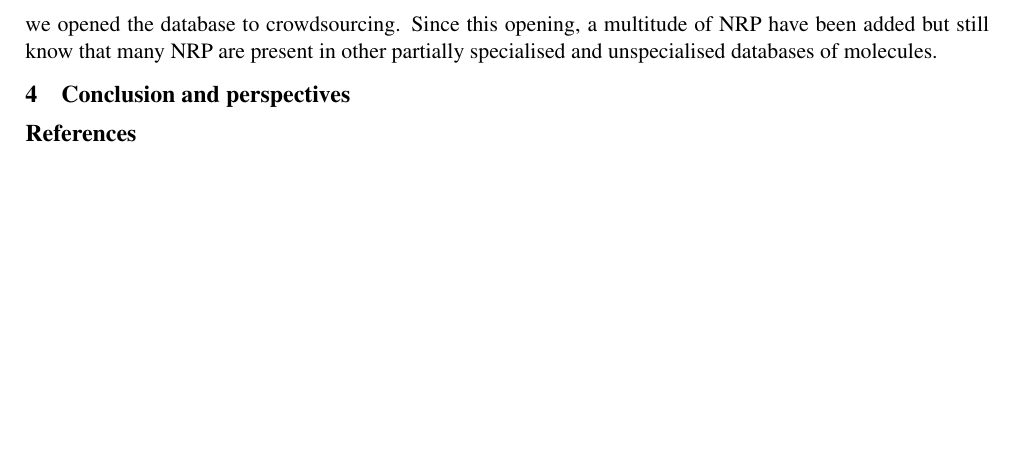
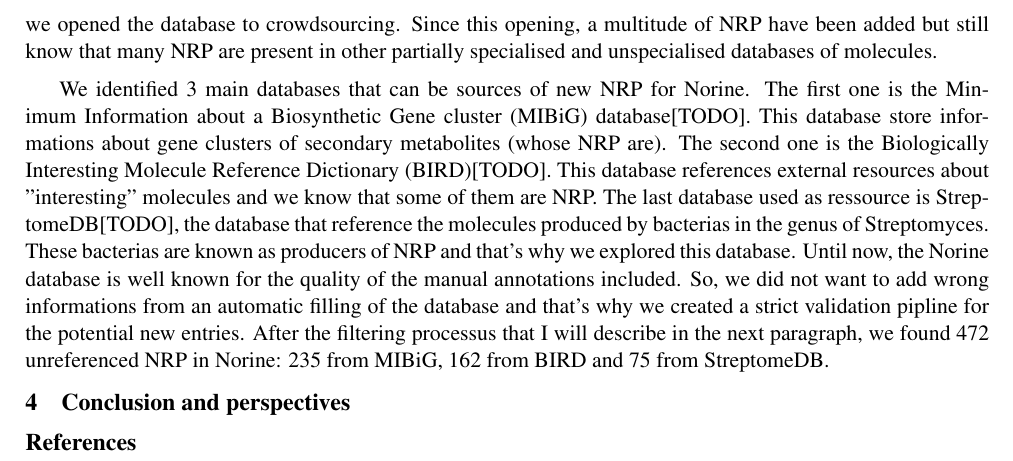
Before and after one commit to yoann-dufresne/jobim2017, a LaTeX document (jobim_proceedings.tex): part of page 3 of 3, cut so that both start at the same text, the shorter picture padded with empty space. Compiled offline with pdfLaTeX.

Commit message:
ajout de la description des bases

```diff
--- a/jobim_proceedings.tex
+++ b/jobim_proceedings.tex
@@ -147,6 +147,17 @@
 Aiming the goal of adding all theses unknown NRP to Norine, we opened the database to crowdsourcing.
 Since this opening, a multitude of NRP have been added but still know that many NRP are present in other partially specialised and unspecialised databases of molecules.
 
+We identified 3 main databases that can be sources of new NRP for Norine.
+The first one is the Minimum Information about a Biosynthetic Gene cluster (MIBiG) database[TODO].
+This database store informations about gene clusters of secondary metabolites (whose NRP are).
+The second one is the Biologically Interesting Molecule Reference Dictionary (BIRD)[TODO].
+This database references external resources about "interesting" molecules and we know that some of them are NRP.
+The last database used as ressource is StreptomeDB[TODO], the database that reference the molecules produced by bacterias in the genus of Streptomyces.
+These bacterias are known as producers of NRP and that's why we explored this database.
+Until now, the Norine database is well known for the quality of the manual annotations included.
+So, we did not want to add wrong informations from an automatic filling of the database and that's why we created a strict validation pipline for the potential new entries.
+After the filtering processus that I will describe in the next paragraph, we found 472 unreferenced NRP in Norine: 235 from MIBiG, 162 from BIRD and 75 from StreptomeDB.
+
 
 \section{Conclusion and perspectives}
 
```
Also changed, not shown: jobim_proceedings.pdf.
